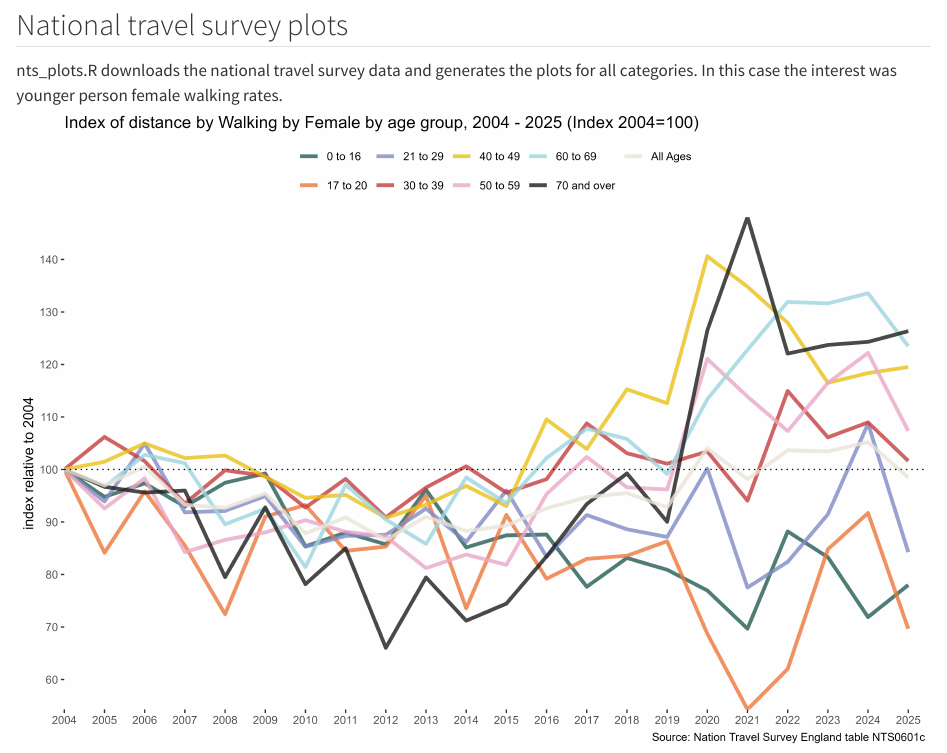
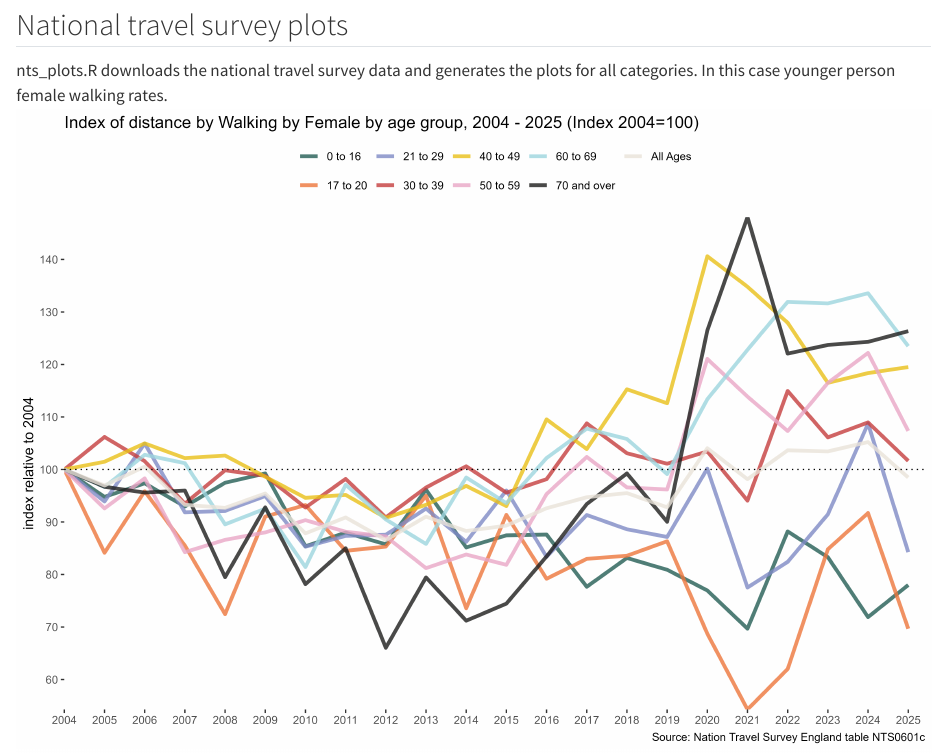
Before and after one commit to BlaiseKelly/uci_pedestrian_article, a Quarto document (README.qmd): the page in a window 1100 px wide, from 1570 px down before the commit and from 1610 px down after it, so that both start at the same text. Rendered offline with R 4.5, knitr and Pandoc in place of Quarto, with nearby package versions; drawn as R Markdown's standard HTML page in place of the format the file asks for.

Commit message:
new line

```diff
--- a/README.qmd
+++ b/README.qmd
@@ -23,7 +24,7 @@ Output of reproducible code for individual stats:
 ![](outputs/stats19/av_pavement_fatalities.png)
 
 ## National travel survey plots
-nts_plots.R downloads the national travel survey data and generates the plots for all categories. In this case the interest was younger person female walking rates.
+nts_plots.R downloads the national travel survey data and generates the plots for all categories. In this case younger person female walking rates.
 ![](outputs/nts/activity/index_Walking_Female.png)
 ![](outputs/nts/activity/total_Walking_Female.png)
 
```
Also changed, not shown: README.md, README.qmd (1 more changed lines).
